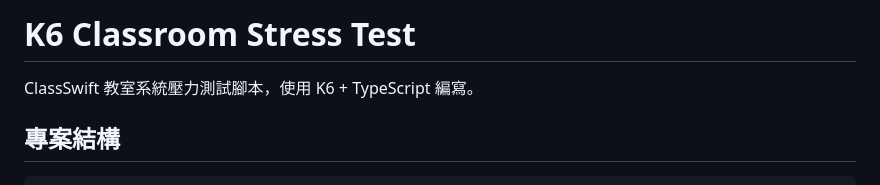
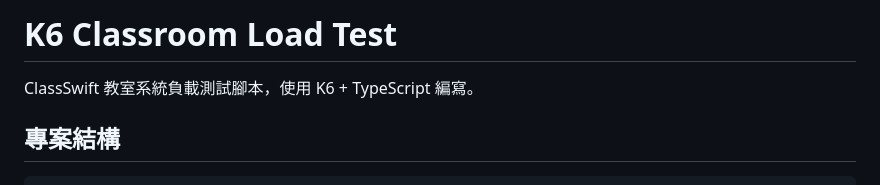
Before and after one commit to claire-vsx/ocelot-k6-script, a Markdown page: README.md, the part around the change. Drawn GitHub-style.

Commit message:
docs(readme): rename stress test to load test

```diff
--- a/README.md
+++ b/README.md
@@ -1,6 +1,6 @@
-# K6 Classroom Stress Test
+# K6 Classroom Load Test
 
-ClassSwift 教室系統壓力測試腳本，使用 K6 + TypeScript 編寫。
+ClassSwift 教室系統負載測試腳本，使用 K6 + TypeScript 編寫。
 
 ## 專案結構
 
```
